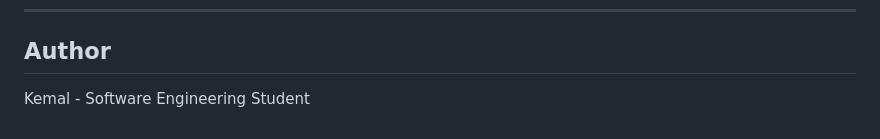
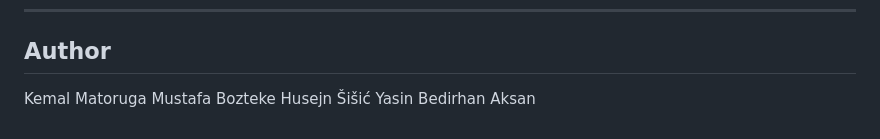
Before and after one commit to yasinbedirhann/DanOff, a Markdown page: README.md, the part around the change. Drawn GitHub-style.

```diff
--- a/README.md
+++ b/README.md
@@ -197,4 +197,7 @@ Built as a Software Engineering course project. Documentation includes:
 
 ## Author
 
-Kemal - Software Engineering Student
+Kemal Matoruga
+Mustafa Bozteke
+Husejn Šišić
+Yasin Bedirhan Aksan
```
